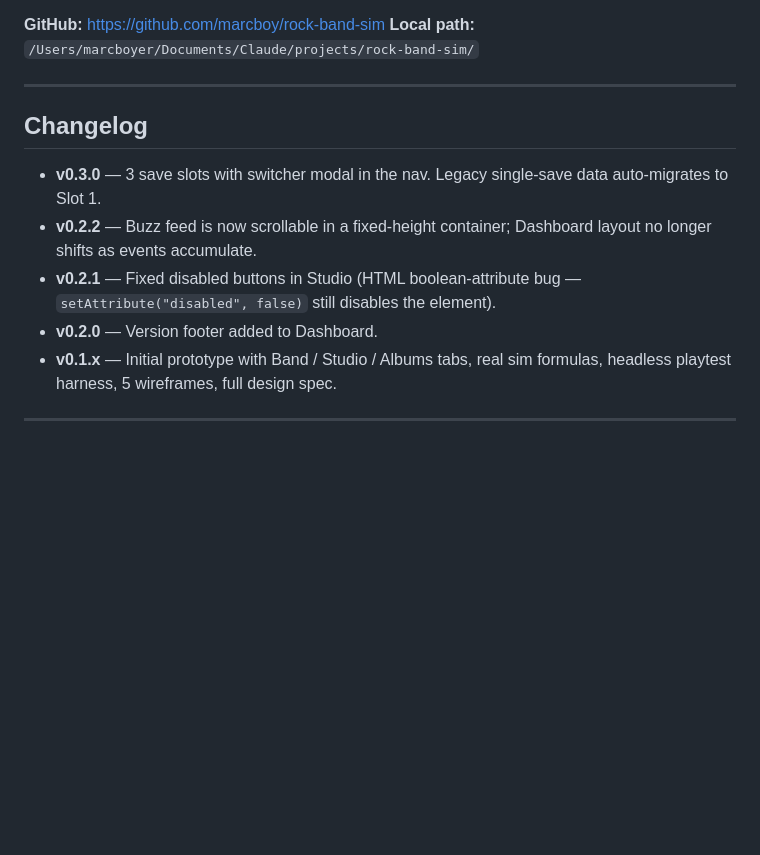
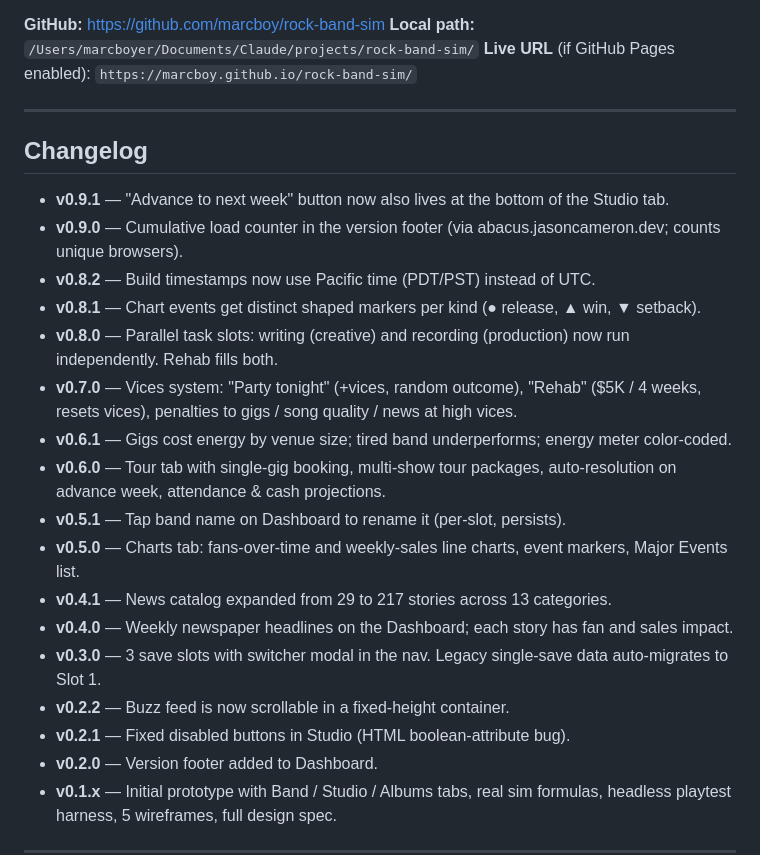
Before and after one commit to marcboy/rock-band-sim, a Markdown page: HANDOFF.md, the part around one of its changes. Drawn GitHub-style; blank space fills up the shorter version.

```diff
--- a/HANDOFF.md
+++ b/HANDOFF.md
@@ -4,14 +4,27 @@
 
 **GitHub:** https://github.com/marcboy/rock-band-sim
 **Local path:** `/Users/marcboyer/Documents/Claude/projects/rock-band-sim/`
+**Live URL** (if GitHub Pages enabled): `https://marcboy.github.io/rock-band-sim/`
 
 ---
 
 ## Changelog
 
+- **v0.9.1** — "Advance to next week" button now also lives at the bottom of the Studio tab.
+- **v0.9.0** — Cumulative load counter in the version footer (via abacus.jasoncameron.dev; counts unique browsers).
+- **v0.8.2** — Build timestamps now use Pacific time (PDT/PST) instead of UTC.
+- **v0.8.1** — Chart events get distinct shaped markers per kind (● release, ▲ win, ▼ setback).
+- **v0.8.0** — Parallel task slots: writing (creative) and recording (production) now run independently. Rehab fills both.
+- **v0.7.0** — Vices system: "Party tonight" (+vices, random outcome), "Rehab" ($5K / 4 weeks, resets vices), penalties to gigs / song quality / news at high vices.
+- **v0.6.1** — Gigs cost energy by venue size; tired band underperforms; energy meter color-coded.
+- **v0.6.0** — Tour tab with single-gig booking, multi-show tour packages, auto-resolution on advance week, attendance & cash projections.
+- **v0.5.1** — Tap band name on Dashboard to rename it (per-slot, persists).
+- **v0.5.0** — Charts tab: fans-over-time and weekly-sales line charts, event markers, Major Events list.
+- **v0.4.1** — News catalog expanded from 29 to 217 stories across 13 categories.
+- **v0.4.0** — Weekly newspaper headlines on the Dashboard; each story has fan and sales impact.
 - **v0.3.0** — 3 save slots with switcher modal in the nav. Legacy single-save data auto-migrates to Slot 1.
-- **v0.2.2** — Buzz feed is now scrollable in a fixed-height container; Dashboard layout no longer shifts as events accumulate.
-- **v0.2.1** — Fixed disabled buttons in Studio (HTML boolean-attribute bug — `setAttribute("disabled", false)` still disables the element).
+- **v0.2.2** — Buzz feed is now scrollable in a fixed-height container.
+- **v0.2.1** — Fixed disabled buttons in Studio (HTML boolean-attribute bug).
 - **v0.2.0** — Version footer added to Dashboard.
 - **v0.1.x** — Initial prototype with Band / Studio / Albums tabs, real sim formulas, headless playtest harness, 5 wireframes, full design spec.
 
```
Also changed, not shown: other parts of HANDOFF.md (+28 -13 lines).
